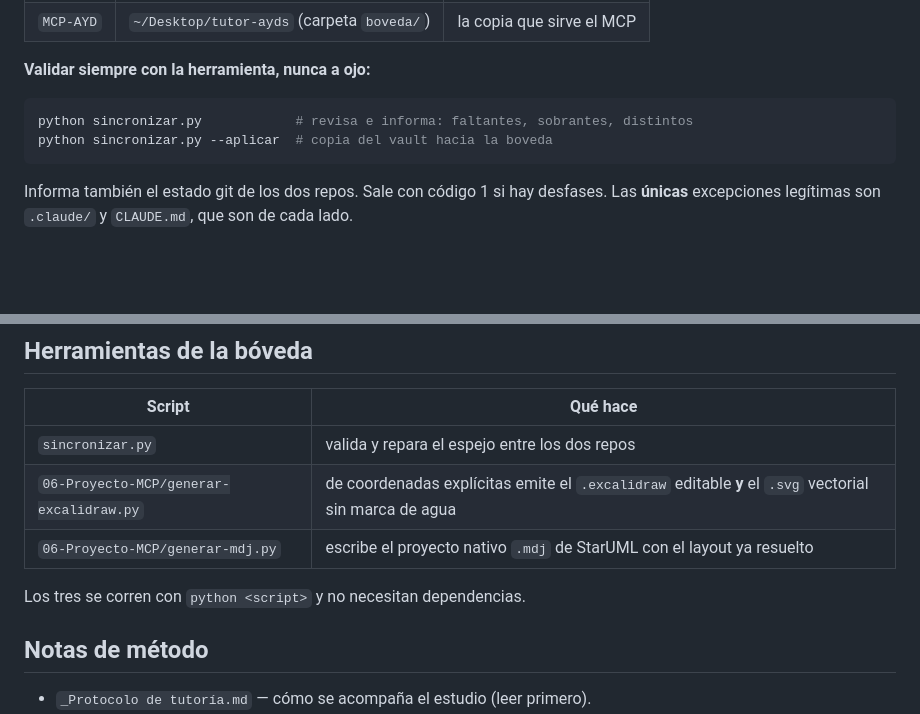
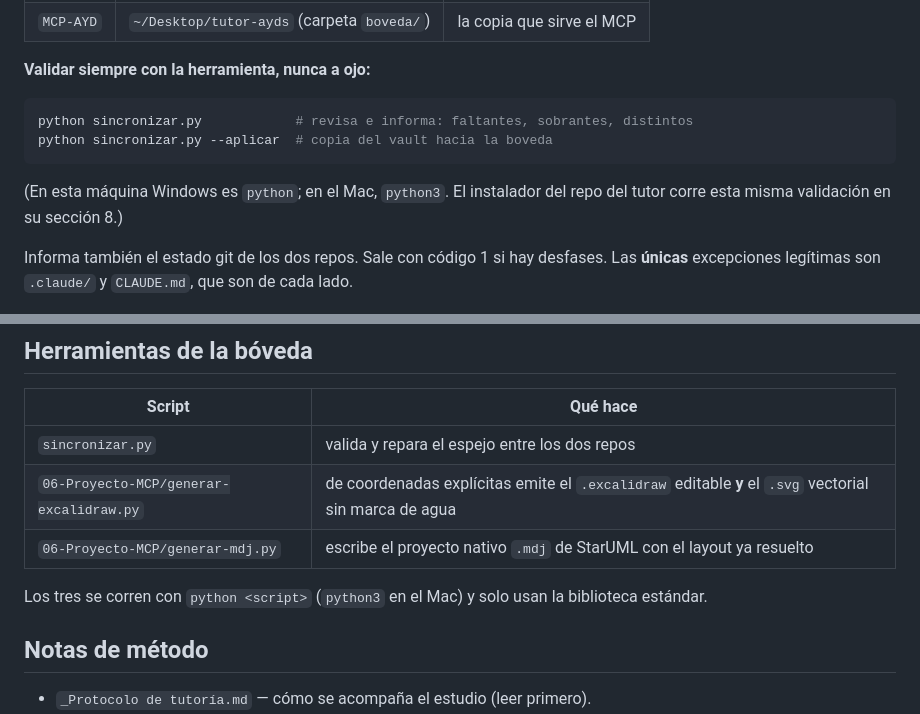
Before and after one commit to Santiago78op/SO2_MT, a Markdown page: AYD_2/Ayd/CLAUDE.md, 2 parts joined by grey strips. GitHub-like rendering; blank space fills up the shorter version.

Commit message:
Anota en CLAUDE.md la diferencia python/python3 entre las dos maquinas
En Windows el comando es python (python3 es el alias falso de Microsoft Store,
que existe en el PATH pero no ejecuta); en el Mac es python3. Los comandos de
sincronizacion del CLAUDE.md lo dicen ahora explicitamente, y remiten a la
seccion 8 del instalador del repo del tutor, que corre la misma validacion.

Co-Authored-By: Claude Fable 5 <noreply@anthropic.com>

````diff
--- a/AYD_2/Ayd/CLAUDE.md
+++ b/AYD_2/Ayd/CLAUDE.md
@@ -126,6 +126,9 @@ python sincronizar.py            # revisa e informa: faltantes, sobrantes, disti
 python sincronizar.py --aplicar  # copia del vault hacia la boveda
 ```
 
+(En esta máquina Windows es `python`; en el Mac, `python3`. El instalador del repo del tutor corre
+esta misma validación en su sección 8.)
+
 Informa también el estado git de los dos repos. Sale con código 1 si hay desfases. Las **únicas**
 excepciones legítimas son `.claude/` y `CLAUDE.md`, que son de cada lado.
 
@@ -137,7 +140,7 @@ excepciones legítimas son `.claude/` y `CLAUDE.md`, que son de cada lado.
 | `06-Proyecto-MCP/generar-excalidraw.py` | de coordenadas explícitas emite el `.excalidraw` editable **y** el `.svg` vectorial sin marca de agua |
 | `06-Proyecto-MCP/generar-mdj.py` | escribe el proyecto nativo `.mdj` de StarUML con el layout ya resuelto |
 
-Los tres se corren con `python <script>` y no necesitan dependencias.
+Los tres se corren con `python <script>` (`python3` en el Mac) y solo usan la biblioteca estándar.
 
 ## Notas de método
 
````
